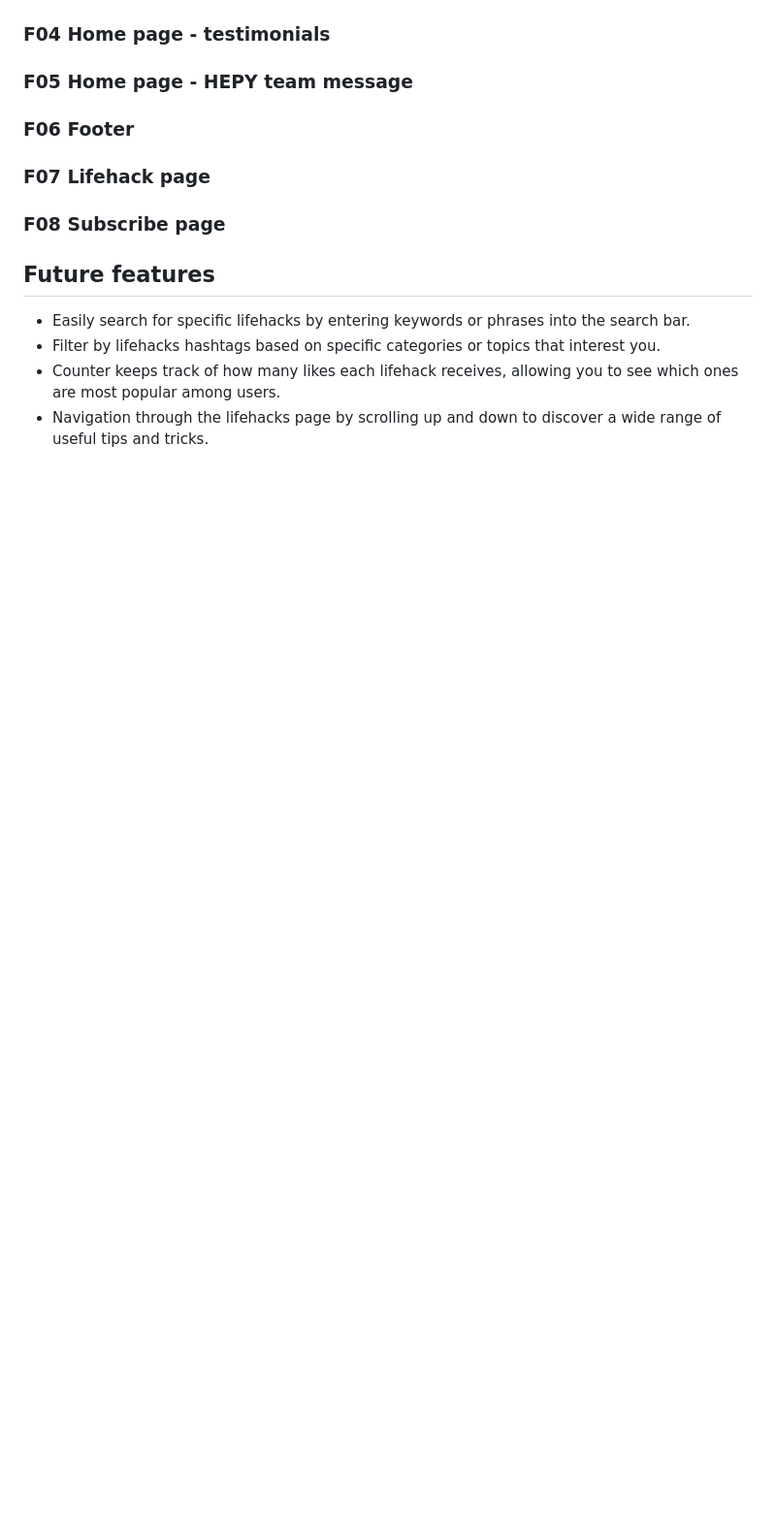
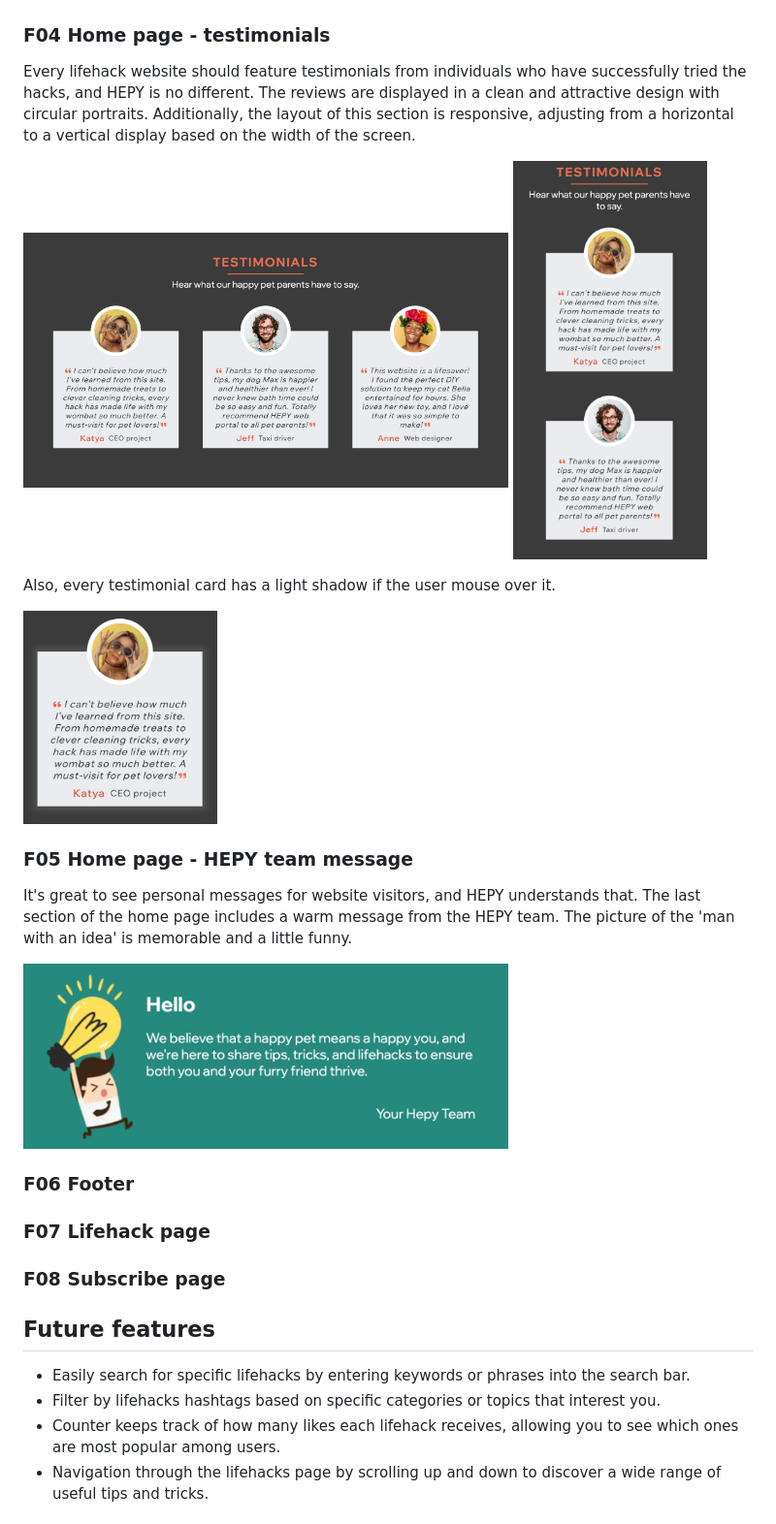
Before and after one commit to tayapro/just-works, a Markdown page: README.md, the part around the change printed below. Shown: that part at 97% size. GitHub-like rendering; pictures changed too: assets/images/readme/f04_desktop.png (added), assets/images/readme/f04_mobile.png (added), assets/images/readme/f04_shadow.png (added); blank space fills up the shorter version.

Commit message:
Add F01-F05 to README

```diff
--- a/README.md
+++ b/README.md
@@ -58,7 +75,22 @@ For mobile devices, it transforms into a compact "hamburger menu." This dropdown
 
 ### F04 Home page - testimonials
 
+Every lifehack website should feature testimonials from individuals who have successfully tried the hacks, and HEPY is no different. The reviews are displayed in a clean and attractive design with circular portraits. Additionally, the layout of this section is responsive, adjusting from a horizontal to a vertical display based on the width of the screen.
+
+<p float="left">
+  <img src="assets/images/readme/f04_desktop.png" width="500" alt="horizontal testimonials"/>
+  <img src="assets/images/readme/f04_mobile.png" width="200" alt="vertical testimonials"/>
+</p>
+
+Also, every testimonial card has a light shadow if the user mouse over it.
+
+<img src="assets/images/readme/f04_shadow.png" width="200" alt="testimonial card with light shadow" >
+
 ### F05 Home page - HEPY team message
+
+It's great to see personal messages for website visitors, and HEPY understands that. The last section of the home page includes a warm message from the HEPY team. The picture of the 'man with an idea' is memorable and a little funny.
+
+<img src="assets/images/readme/f05.png" width="500" alt="man with an idea" >
 
 ### F06 Footer
 
```
Also changed, not shown: other parts of README.md (+19 -2 lines), assets/images/readme/f02_mobile.png (added), 1 other file.
